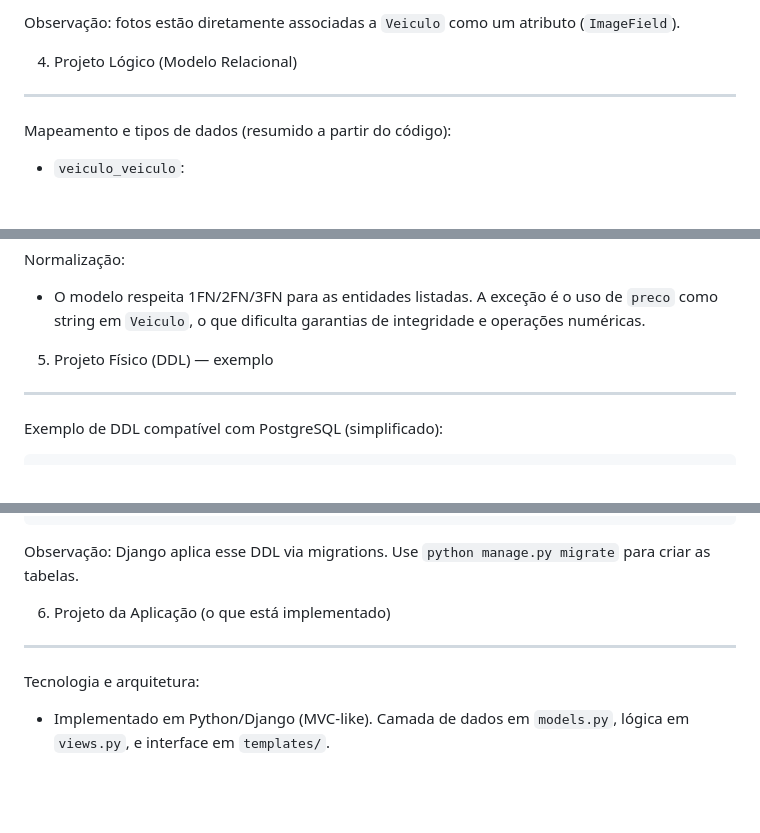
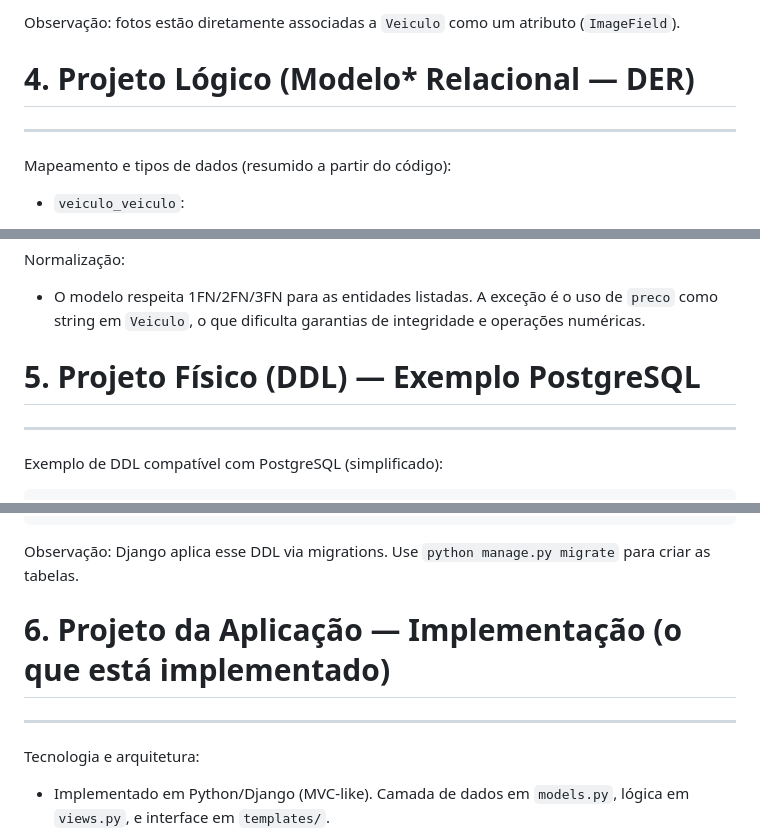
Before and after one commit to HelloKiw1/bd_CarJa, a Markdown page: README.md, 3 parts joined by grey strips. Rendered like a GitHub page; blank space fills up the shorter version.

```diff
--- a/README.md
+++ b/README.md
@@ -77,8 +77,8 @@ Relacionamentos e cardinalidades:
 
 Observação: fotos estão diretamente associadas a `Veiculo` como um atributo (`ImageField`).
 
-4) Projeto Lógico (Modelo Relacional)
-------------------------------------
+# 4. Projeto Lógico (Modelo* Relacional — DER)
+-------------------------------------------
 
 Mapeamento e tipos de dados (resumido a partir do código):
 
@@ -113,8 +113,8 @@ Normalização:
 
 - O modelo respeita 1FN/2FN/3FN para as entidades listadas. A exceção é o uso de `preco` como string em `Veiculo`, o que dificulta garantias de integridade e operações numéricas.
 
-5) Projeto Físico (DDL) — exemplo
---------------------------------
+# 5. Projeto Físico (DDL) — Exemplo PostgreSQL
+-------------------------------------------
 
 Exemplo de DDL compatível com PostgreSQL (simplificado):
 
@@ -152,8 +152,8 @@ CREATE TABLE veiculo_locacao (
 
 Observação: Django aplica esse DDL via migrations. Use `python manage.py migrate` para criar as tabelas.
 
-6) Projeto da Aplicação (o que está implementado)
--------------------------------------------------
+# 6. Projeto da Aplicação — Implementação (o que está implementado)
+---------------------------------------------------------------
 
 Tecnologia e arquitetura:
 - Implementado em Python/Django (MVC-like). Camada de dados em `models.py`, lógica em `views.py`, e interface em `templates/`.
```
Also changed, not shown: other parts of README.md (+11 -11 lines), checklist.md (deleted, +0 -24 lines).
